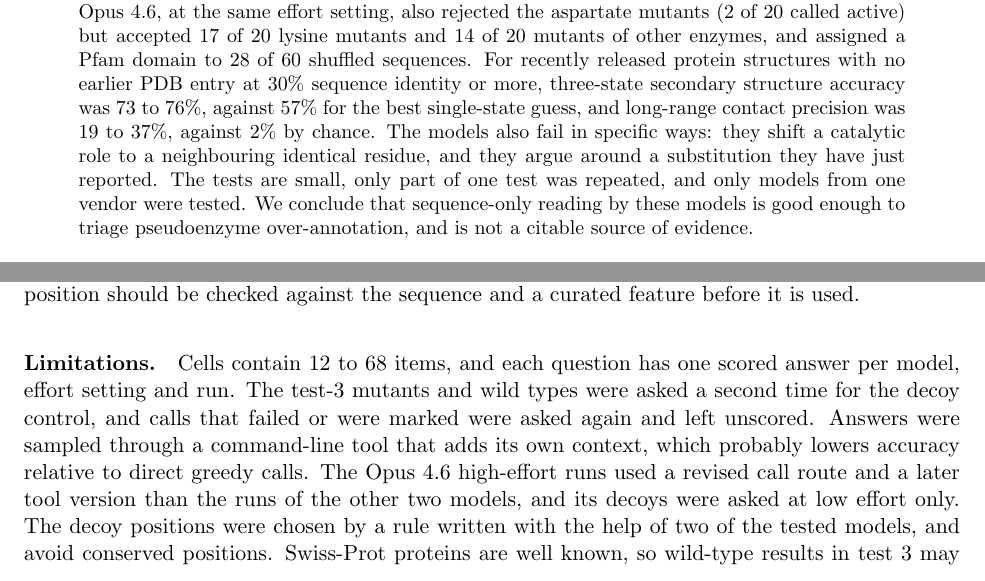
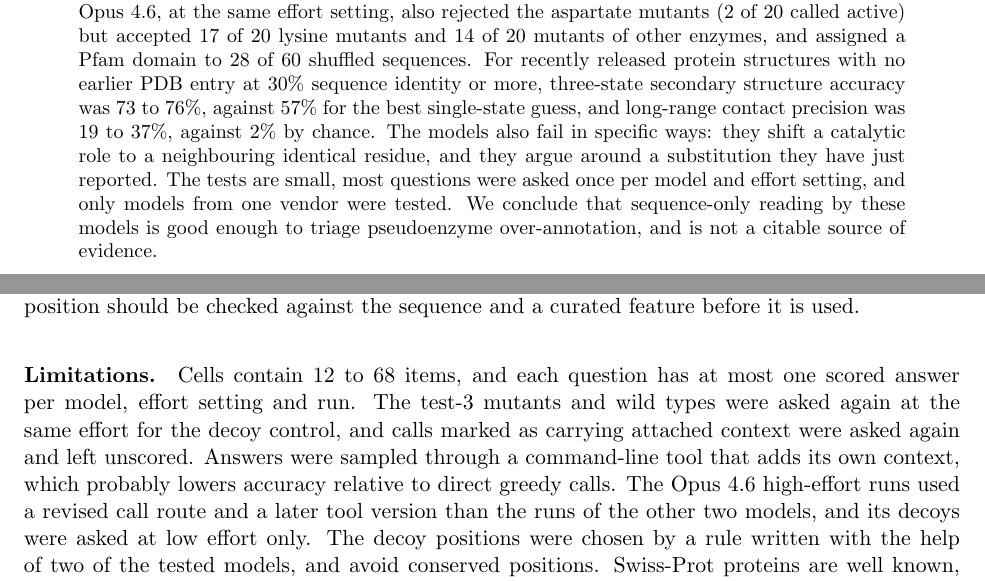
Before and after one commit to ai4curation/fable-sequence-to-function, a LaTeX paper (manuscript.tex): two parts of pages 1 and 8 of 10, joined at a grey line, cut so that both start at the same text. Compiled offline with pdfLaTeX.

Commit message:
Address the third PR 125 review: at most one scored answer, web counts, abstract
At most one scored answer per run, and only marked calls were asked again
(#133); the Methods speak of web search and fetch counts, not the usage record
(#134); the abstract gives a quantity that holds (#135); repeats at the same
effort, scored decoys, tally script fixes (#136). PDF rebuilt.

Co-Authored-By: Claude Opus 5.5 <noreply@anthropic.com>

```diff
--- a/manuscript.tex
+++ b/manuscript.tex
@@ -31,8 +31,8 @@ active) but accepted 17 of 20 lysine mutants and 14 of 20 mutants of other enzym
 domain to 28 of 60 shuffled sequences. For recently released protein structures with no earlier PDB entry at
 30\% sequence identity or more, three-state secondary structure accuracy was 73 to 76\%, against 57\% for
 the best single-state guess, and long-range contact precision was 19 to 37\%, against 2\% by chance. The models also fail in specific ways: they shift a catalytic role to a neighbouring identical
-residue, and they argue around a substitution they have just reported. The tests are small, only
-part of one test was repeated, and only models from one vendor were tested. We conclude that sequence-only reading by these models is good enough to triage
+residue, and they argue around a substitution they have just reported. The tests are small, most
+questions were asked once per model and effort setting, and only models from one vendor were tested. We conclude that sequence-only reading by these models is good enough to triage
 pseudoenzyme over-annotation, and is not a citable source of evidence.
 \end{abstract}
 
@@ -344,9 +344,9 @@ the output has no provenance, its errors are stated as confidently as its correc
 modes we observed end in a confident ``active''. A named catalytic position should be checked against the
 sequence and a curated feature before it is used.
 
-\paragraph{Limitations.} Cells contain 12 to 68 items, and each question has one scored answer per model,
-effort setting and run. The test-3 mutants and wild types were asked a second time for the decoy control,
-and calls that failed or were marked were asked again and left unscored. Answers were
+\paragraph{Limitations.} Cells contain 12 to 68 items, and each question has at most one scored answer per
+model, effort setting and run. The test-3 mutants and wild types were asked again at the same effort for
+the decoy control, and calls marked as carrying attached context were asked again and left unscored. Answers were
 sampled through a command-line tool that adds its own context, which probably lowers accuracy relative to
 direct greedy calls. The Opus~4.6 high-effort runs used a revised call route and a later tool version than
 the runs of the other two models, and its decoys were asked at low effort only. The decoy positions were
```
Also changed, not shown: experiments/decoy_control/RESULTS.md (+2 -1 lines), README.md, manuscript.pdf, manuscript.tex (8 more changed lines), 1 other file.
